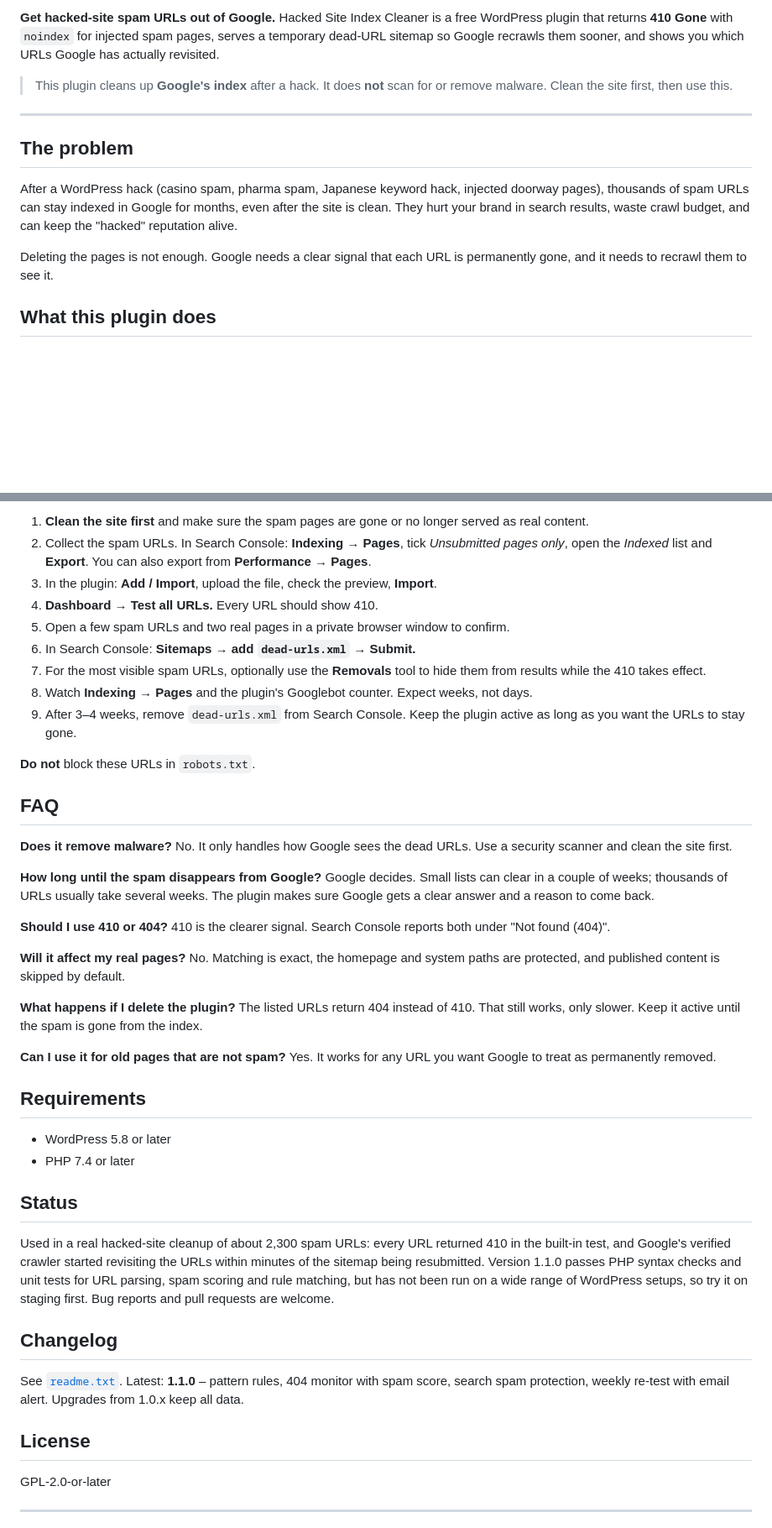
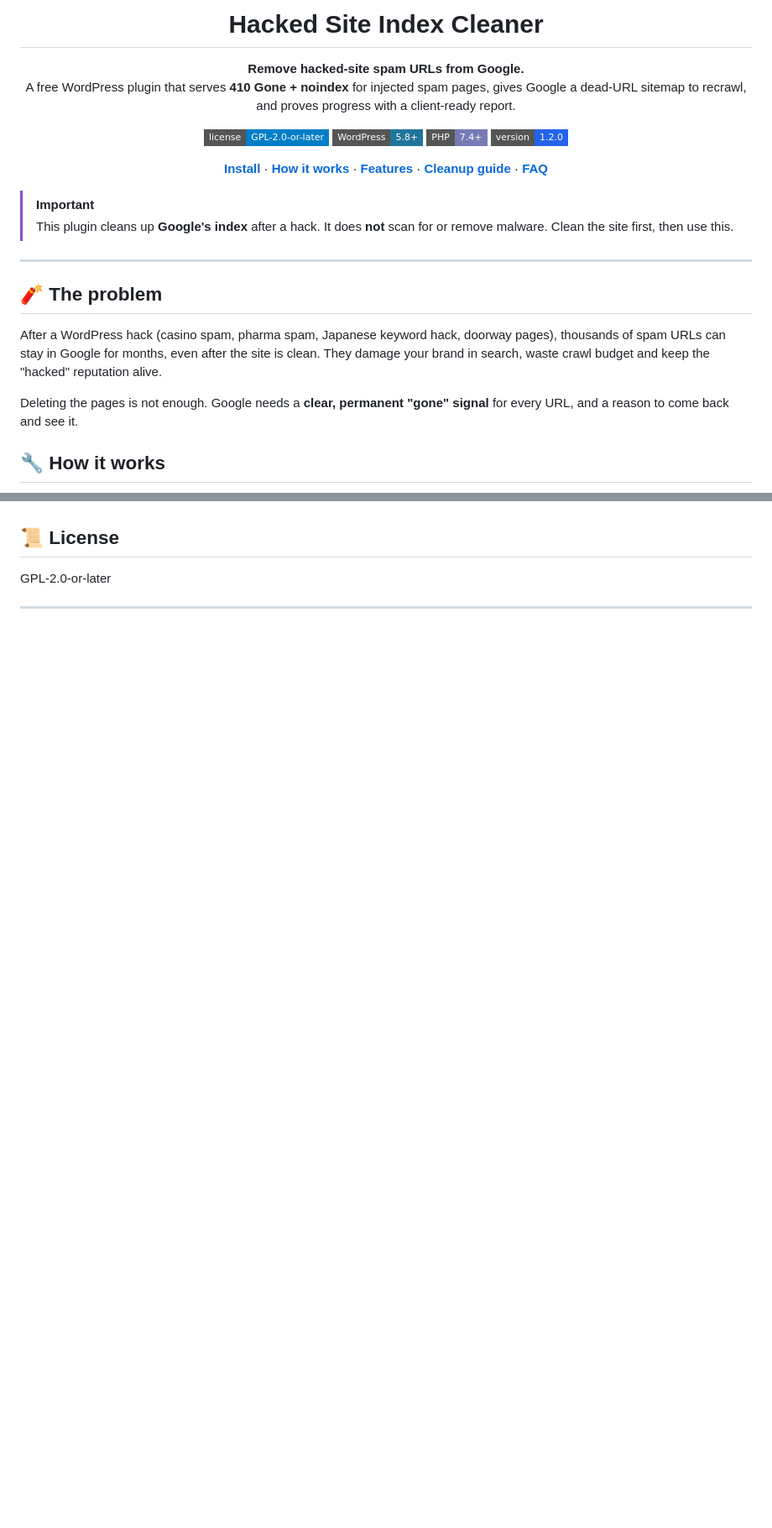
Before and after one commit to amitwpseo/index-cleanup-pro, a Markdown page: README.md, 2 parts joined by grey strips. Shown at 84% size. GitHub-like rendering; badges without logos; blank space fills up the shorter version.

```diff
--- a/README.md
+++ b/README.md
@@ -4,15 +4,28 @@
 
-**Get hacked-site spam URLs out of Google.** Hacked Site Index Cleaner is a free WordPress plugin that returns **410 Gone** with `noindex` for injected spam pages, serves a temporary dead-URL sitemap so Google recrawls them sooner, and shows you which URLs Google has actually revisited.
+# Hacked Site Index Cleaner
 
+**Remove hacked-site spam URLs from Google.**<br>
+A free WordPress plugin that serves **410 Gone + noindex** for injected spam pages, gives Google a dead-URL sitemap to recrawl, and proves progress with a client-ready report.
+
+![License](https://img.shields.io/badge/license-GPL--2.0--or--later-blue?style=flat-square)
+![WordPress](https://img.shields.io/badge/WordPress-5.8%2B-21759b?style=flat-square)
+![PHP](https://img.shields.io/badge/PHP-7.4%2B-777bb4?style=flat-square)
+![Version](https://img.shields.io/badge/version-1.2.0-2563eb?style=flat-square)
+
+[**Install**](#-install) · [**How it works**](#-how-it-works) · [**Features**](#-features) · [**Cleanup guide**](#-cleanup-guide) · [**FAQ**](#-faq)
+
+</div>
+
+> [!IMPORTANT]
 > This plugin cleans up **Google's index** after a hack. It does **not** scan for or remove malware. Clean the site first, then use this.
 
 ---
 
-## The problem
+## 🧨 The problem
 
-After a WordPress hack (casino spam, pharma spam, Japanese keyword hack, injected doorway pages), thousands of spam URLs can stay indexed in Google for months, even after the site is clean. They hurt your brand in search results, waste crawl budget, and can keep the "hacked" reputation alive.
+After a WordPress hack (casino spam, pharma spam, Japanese keyword hack, doorway pages), thousands of spam URLs can stay in Google for months, even after the site is clean. They damage your brand in search, waste crawl budget and keep the "hacked" reputation alive.
 
-Deleting the pages is not enough. Google needs a clear signal that each URL is permanently gone, and it needs to recrawl them to see it.
+Deleting the pages is not enough. Google needs a **clear, permanent "gone" signal** for every URL, and a reason to come back and see it.
 
-## What this plugin does
+## 🔧 How it works
 
@@ -93,50 +153,5 @@ Deleting the pages is not enough. Google needs a clear signal that each URL is p
 
-1. **Clean the site first** and make sure the spam pages are gone or no longer served as real content.
-2. Collect the spam URLs. In Search Console: **Indexing → Pages**, tick *Unsubmitted pages only*, open the *Indexed* list and **Export**. You can also export from **Performance → Pages**.
-3. In the plugin: **Add / Import**, upload the file, check the preview, **Import**.
-4. **Dashboard → Test all URLs.** Every URL should show 410.
-5. Open a few spam URLs and two real pages in a private browser window to confirm.
-6. In Search Console: **Sitemaps → add `dead-urls.xml` → Submit.**
-7. For the most visible spam URLs, optionally use the **Removals** tool to hide them from results while the 410 takes effect.
-8. Watch **Indexing → Pages** and the plugin's Googlebot counter. Expect weeks, not days.
-9. After 3–4 weeks, remove `dead-urls.xml` from Search Console. Keep the plugin active as long as you want the URLs to stay gone.
-
-**Do not** block these URLs in `robots.txt`.
-
-## FAQ
-
-**Does it remove malware?**
-No. It only handles how Google sees the dead URLs. Use a security scanner and clean the site first.
-
-**How long until the spam disappears from Google?**
-Google decides. Small lists can clear in a couple of weeks; thousands of URLs usually take several weeks. The plugin makes sure Google gets a clear answer and a reason to come back.
-
-**Should I use 410 or 404?**
-410 is the clearer signal. Search Console reports both under "Not found (404)".
-
-**Will it affect my real pages?**
-No. Matching is exact, the homepage and system paths are protected, and published content is skipped by default.
-
-**What happens if I delete the plugin?**
-The listed URLs return 404 instead of 410. That still works, only slower. Keep it active until the spam is gone from the index.
-
-**Can I use it for old pages that are not spam?**
-Yes. It works for any URL you want Google to treat as permanently removed.
-
-## Requirements
-
-- WordPress 5.8 or later
-- PHP 7.4 or later
-
-## Status
-
-Used in a real hacked-site cleanup of about 2,300 spam URLs: every URL returned 410 in the built-in test, and Google's verified crawler started revisiting the URLs within minutes of the sitemap being resubmitted. Version 1.1.0 passes PHP syntax checks and unit tests for URL parsing, spam scoring and rule matching, but has not been run on a wide range of WordPress setups, so try it on staging first. Bug reports and pull requests are welcome.
-
-## Changelog
-
-See [`readme.txt`](readme.txt). Latest: **1.1.0** – pattern rules, 404 monitor with spam score, search spam protection, weekly re-test with email alert. Upgrades from 1.0.x keep all data.
-
-## License
+## 📜 License
 
 GPL-2.0-or-later
 
```
Also changed, not shown: other parts of README.md (+110 -59 lines), docs/report-example.png (added), 8 other files.
